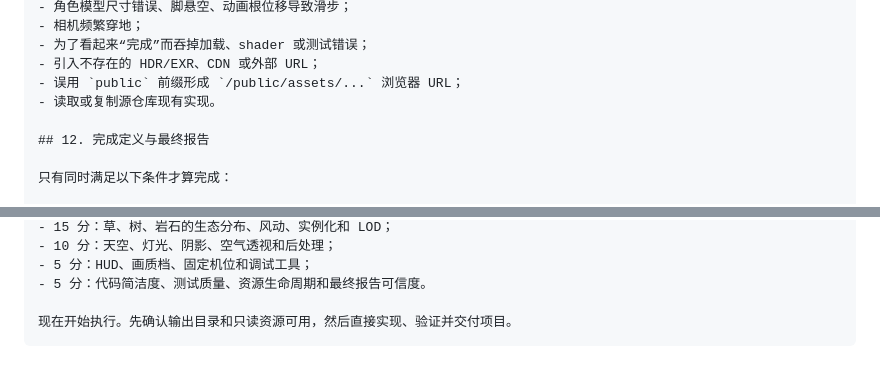
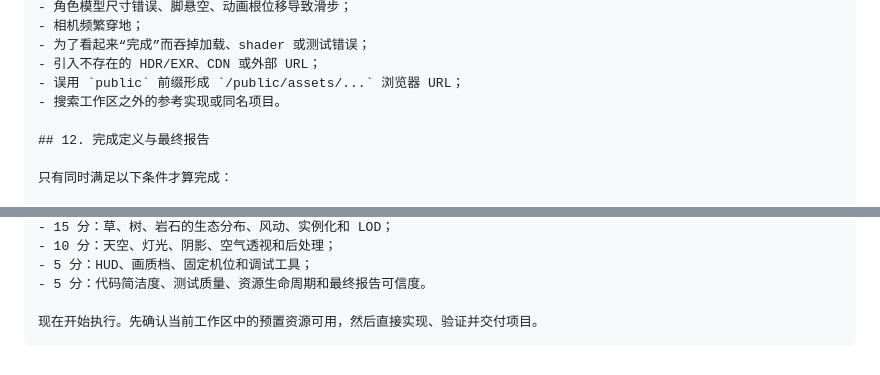
Before and after one commit to Kai-Tiger/WorldDemo, a Markdown page: docs/prompts/2026-07-14-cold-mountain-one-shot-benchmark-prompt.md, 2 parts joined by grey strips. Rendered like a GitHub page.

`````diff
--- a/docs/prompts/2026-07-14-cold-mountain-one-shot-benchmark-prompt.md
+++ b/docs/prompts/2026-07-14-cold-mountain-one-shot-benchmark-prompt.md
@@ -542,7 +523,7 @@ debug HUD 可额外显示：frame ms、draw calls、triangles、geometries、tex
 - 为了看起来“完成”而吞掉加载、shader 或测试错误；
 - 引入不存在的 HDR/EXR、CDN 或外部 URL；
 - 误用 `public` 前缀形成 `/public/assets/...` 浏览器 URL；
-- 读取或复制源仓库现有实现。
+- 搜索工作区之外的参考实现或同名项目。
 
 ## 12. 完成定义与最终报告
 
@@ -580,5 +561,5 @@ debug HUD 可额外显示：frame ms、draw calls、triangles、geometries、tex
 - 5 分：HUD、画质档、固定机位和调试工具；
 - 5 分：代码简洁度、测试质量、资源生命周期和最终报告可信度。
 
-现在开始执行。先确认输出目录和只读资源可用，然后直接实现、验证并交付项目。
+现在开始执行。先确认当前工作区中的预置资源可用，然后直接实现、验证并交付项目。
 ````
`````
Also changed, not shown: other parts of docs/prompts/2026-07-14-cold-mountain-one-shot-benchmark-prompt.md (+6 -25 lines).
